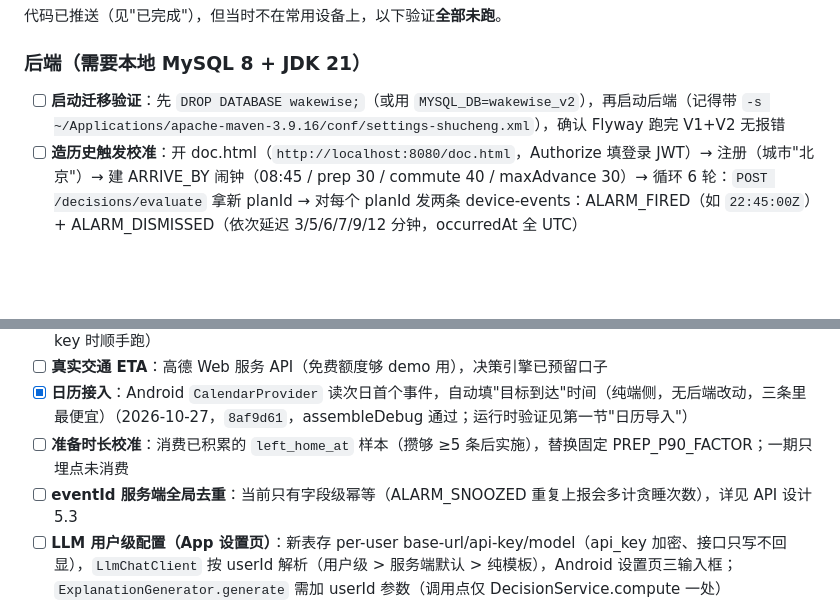
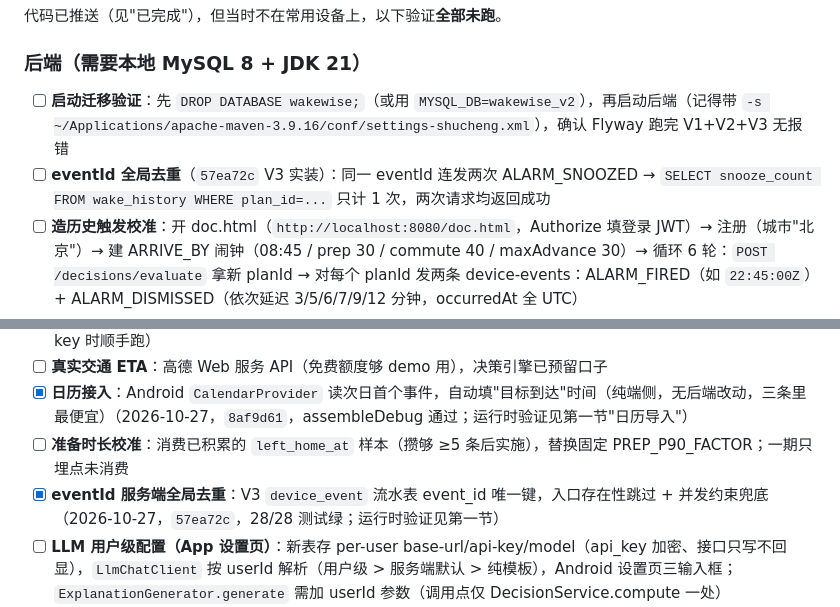
Before and after one commit to Hr-byte-art/WakeWise, a Markdown page: TODO.md, 2 parts joined by grey strips. Drawn GitHub-style; blank space fills up the shorter version.

Commit message:
docs: TODO 勾掉 eventId 全局去重，登记 57ea72c 与待跑的去重用例
Co-Authored-By: BaoCode <noreply@baocode.dev>

```diff
--- a/TODO.md
+++ b/TODO.md
@@ -10,7 +10,8 @@
 
 ### 后端（需要本地 MySQL 8 + JDK 21）
 
-- [ ] **启动迁移验证**：先 `DROP DATABASE wakewise;`（或用 `MYSQL_DB=wakewise_v2`），再启动后端（记得带 `-s ~/Applications/apache-maven-3.9.16/conf/settings-shucheng.xml`），确认 Flyway 跑完 V1+V2 无报错
+- [ ] **启动迁移验证**：先 `DROP DATABASE wakewise;`（或用 `MYSQL_DB=wakewise_v2`），再启动后端（记得带 `-s ~/Applications/apache-maven-3.9.16/conf/settings-shucheng.xml`），确认 Flyway 跑完 V1+V2+V3 无报错
+- [ ] **eventId 全局去重**（`57ea72c` V3 实装）：同一 eventId 连发两次 ALARM_SNOOZED → `SELECT snooze_count FROM wake_history WHERE plan_id=...` 只计 1 次，两次请求均返回成功
 - [ ] **造历史触发校准**：开 doc.html（`http://localhost:8080/doc.html`，Authorize 填登录 JWT）→ 注册（城市"北京"）→ 建 ARRIVE_BY 闹钟（08:45 / prep 30 / commute 40 / maxAdvance 30）→ 循环 6 轮：`POST /decisions/evaluate` 拿新 planId → 对每个 planId 发两条 device-events：ALARM_FIRED（如 `22:45:00Z`）+ ALARM_DISMISSED（依次延迟 3/5/6/7/9/12 分钟，occurredAt 全 UTC）
 - [ ] **校准断言**：`SELECT * FROM behavior_learning` 出一行（sample_count=6、SHRINK_V1、estimate≈5.36）；`GET /morning/context` 返回 `calibration` 字段；再 evaluate 一次，新计划详情 modelVersion = `QUANTILE_V1+CAL(n=6)`；后端日志出现 `Wake latency calibrated`
 - [ ] **出门事件幂等**：同一 planId 连发两次 USER_LEFT_HOME（不同 eventId、同 occurredAt）→ `SELECT left_home_at FROM wake_history WHERE plan_id=...` 只记第一次
@@ -31,7 +32,7 @@
 - [ ] **真实交通 ETA**：高德 Web 服务 API（免费额度够 demo 用），决策引擎已预留口子
 - [x] **日历接入**：Android `CalendarProvider` 读次日首个事件，自动填"目标到达"时间（纯端侧，无后端改动，三条里最便宜）（2026-10-27，`8af9d61`，assembleDebug 通过；运行时验证见第一节"日历导入"）
 - [ ] **准备时长校准**：消费已积累的 `left_home_at` 样本（攒够 ≥5 条后实施），替换固定 PREP_P90_FACTOR；一期只埋点未消费
-- [ ] **eventId 服务端全局去重**：当前只有字段级幂等（ALARM_SNOOZED 重复上报会多计贪睡次数），详见 API 设计 5.3
+- [x] **eventId 服务端全局去重**：V3 `device_event` 流水表 event_id 唯一键，入口存在性跳过 + 并发约束兜底（2026-10-27，`57ea72c`，28/28 测试绿；运行时验证见第一节）
 - [ ] **LLM 用户级配置（App 设置页）**：新表存 per-user base-url/api-key/model（api_key 加密、接口只写不回显），`LlmChatClient` 按 userId 解析（用户级 > 服务端默认 > 纯模板），Android 设置页三输入框；`ExplanationGenerator.generate` 需加 userId 参数（调用点仅 DecisionService.compute 一处）
 - [ ] **客户端时钟偏差治理**：occurredAt 信任设备时钟，README 诚实清单已提
 - [ ] ~~不做（明确排除）~~：iOS、FCM 推送（国内不可靠且轮询+ACK 已够用）、多设备协同——避免误起炉灶
```
